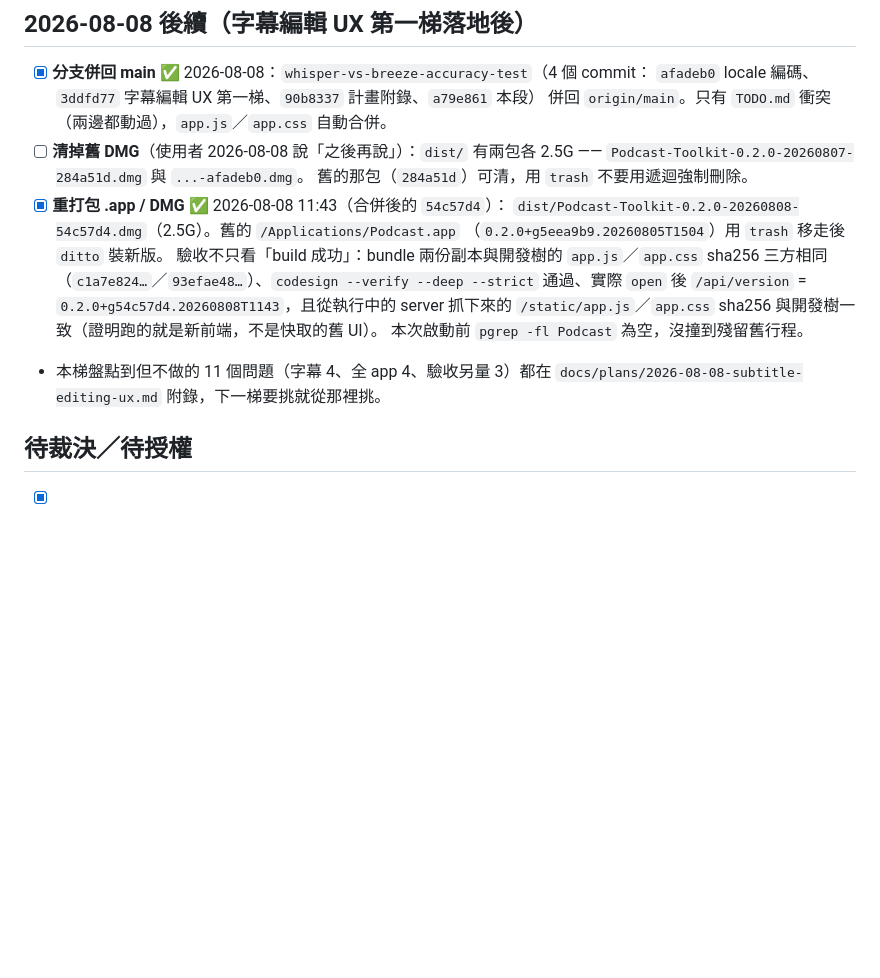
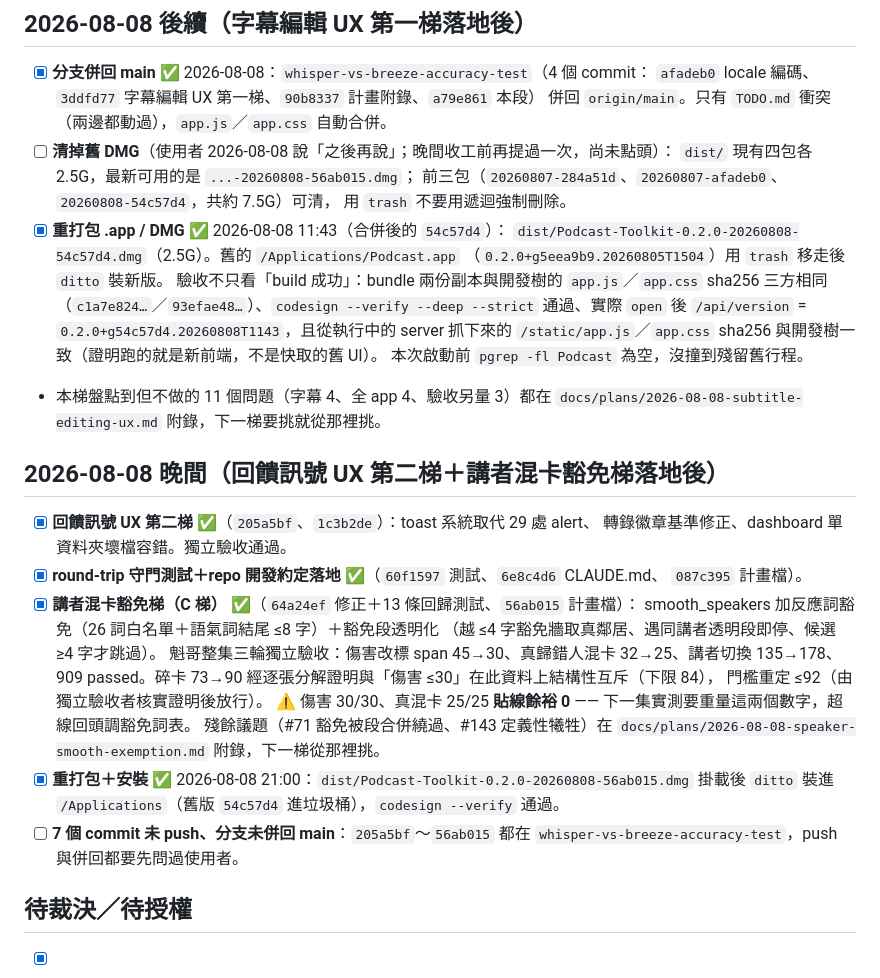
Before and after one commit to Liiiiwei/podcast-toolkit, a Markdown page: TODO.md, the part around the change. Rendered like a GitHub page; blank space fills up the shorter version.

Commit message:
docs(todo): 收工回寫 2026-08-08 晚間段（C 梯落地＋DMG 重打包安裝＋舊 DMG 現況）
- 新增「2026-08-08 晚間」段：B 梯 UX、round-trip 守門、C 梯講者混卡豁免
  （三輪驗收數字＋門檻互斥裁決＋貼線警語）、DMG 重打包並裝進 /Applications
- 更新「清掉舊 DMG」條：現為三包（284a51d/afadeb0/54c57d4，約 7.5G），等授權用 trash 清
- 記錄 7 個 commit 未 push、分支未併回 main（皆待使用者點頭）

Co-Authored-By: Claude Fable 5 <noreply@anthropic.com>

```diff
--- a/TODO.md
+++ b/TODO.md
@@ -228,9 +228,10 @@
 - [x] **分支併回 main** ✅ 2026-08-08：`whisper-vs-breeze-accuracy-test`（4 個 commit：
   `afadeb0` locale 編碼、`3ddfd77` 字幕編輯 UX 第一梯、`90b8337` 計畫附錄、`a79e861` 本段）
   併回 `origin/main`。只有 `TODO.md` 衝突（兩邊都動過），`app.js`／`app.css` 自動合併。
-- [ ] **清掉舊 DMG**（使用者 2026-08-08 說「之後再說」）：`dist/` 有兩包各 2.5G ——
-  `Podcast-Toolkit-0.2.0-20260807-284a51d.dmg` 與 `...-afadeb0.dmg`。
-  舊的那包（`284a51d`）可清，用 `trash` 不要用遞迴強制刪除。
+- [ ] **清掉舊 DMG**（使用者 2026-08-08 說「之後再說」；晚間收工前再提過一次，尚未點頭）：
+  `dist/` 現有四包各 2.5G，最新可用的是 `...-20260808-56ab015.dmg`；
+  前三包（`20260807-284a51d`、`20260807-afadeb0`、`20260808-54c57d4`，共約 7.5G）可清，
+  用 `trash` 不要用遞迴強制刪除。
 - [x] **重打包 .app / DMG** ✅ 2026-08-08 11:43（合併後的 `54c57d4`）：
   `dist/Podcast-Toolkit-0.2.0-20260808-54c57d4.dmg`（2.5G）。舊的 `/Applications/Podcast.app`
   （`0.2.0+g5eea9b9.20260805T1504`）用 `trash` 移走後 `ditto` 裝新版。
@@ -241,6 +242,26 @@
   本次啟動前 `pgrep -fl Podcast` 為空，沒撞到殘留舊行程。
 - 本梯盤點到但不做的 11 個問題（字幕 4、全 app 4、驗收另量 3）都在
   `docs/plans/2026-08-08-subtitle-editing-ux.md` 附錄，下一梯要挑就從那裡挑。
+
+## 2026-08-08 晚間（回饋訊號 UX 第二梯＋講者混卡豁免梯落地後）
+
+- [x] **回饋訊號 UX 第二梯** ✅（`205a5bf`、`1c3b2de`）：toast 系統取代 29 處 alert、
+  轉錄徽章基準修正、dashboard 單資料夾壞檔容錯。獨立驗收通過。
+- [x] **round-trip 守門測試＋repo 開發約定落地** ✅（`60f1597` 測試、`6e8c4d6` CLAUDE.md、
+  `087c395` 計畫檔）。
+- [x] **講者混卡豁免梯（C 梯）** ✅（`64a24ef` 修正＋13 條回歸測試、`56ab015` 計畫檔）：
+  smooth_speakers 加反應詞豁免（26 詞白名單＋語氣詞結尾 ≤8 字）＋豁免段透明化
+  （越 ≤4 字豁免牆取真鄰居、遇同講者透明段即停、候選 ≥4 字才跳過）。
+  魁哥整集三輪獨立驗收：傷害改標 span 45→30、真歸錯人混卡 32→25、講者切換 135→178、
+  909 passed。碎卡 73→90 經逐張分解證明與「傷害 ≤30」在此資料上結構性互斥（下限 84），
+  門檻重定 ≤92（由獨立驗收者核實證明後放行）。
+  ⚠ 傷害 30/30、真混卡 25/25 **貼線餘裕 0** —— 下一集實測要重量這兩個數字，超線回頭調豁免詞表。
+  殘餘議題（#71 豁免被段合併繞過、#143 定義性犧牲）在
+  `docs/plans/2026-08-08-speaker-smooth-exemption.md` 附錄，下一梯從那裡挑。
+- [x] **重打包＋安裝** ✅ 2026-08-08 21:00：`dist/Podcast-Toolkit-0.2.0-20260808-56ab015.dmg`
+  掛載後 `ditto` 裝進 `/Applications`（舊版 `54c57d4` 進垃圾桶），`codesign --verify` 通過。
+- [ ] **7 個 commit 未 push、分支未併回 main**：`205a5bf`～`56ab015` 都在
+  `whisper-vs-breeze-accuracy-test`，push 與併回都要先問過使用者。
 
 ## 待裁決／待授權
 
```
